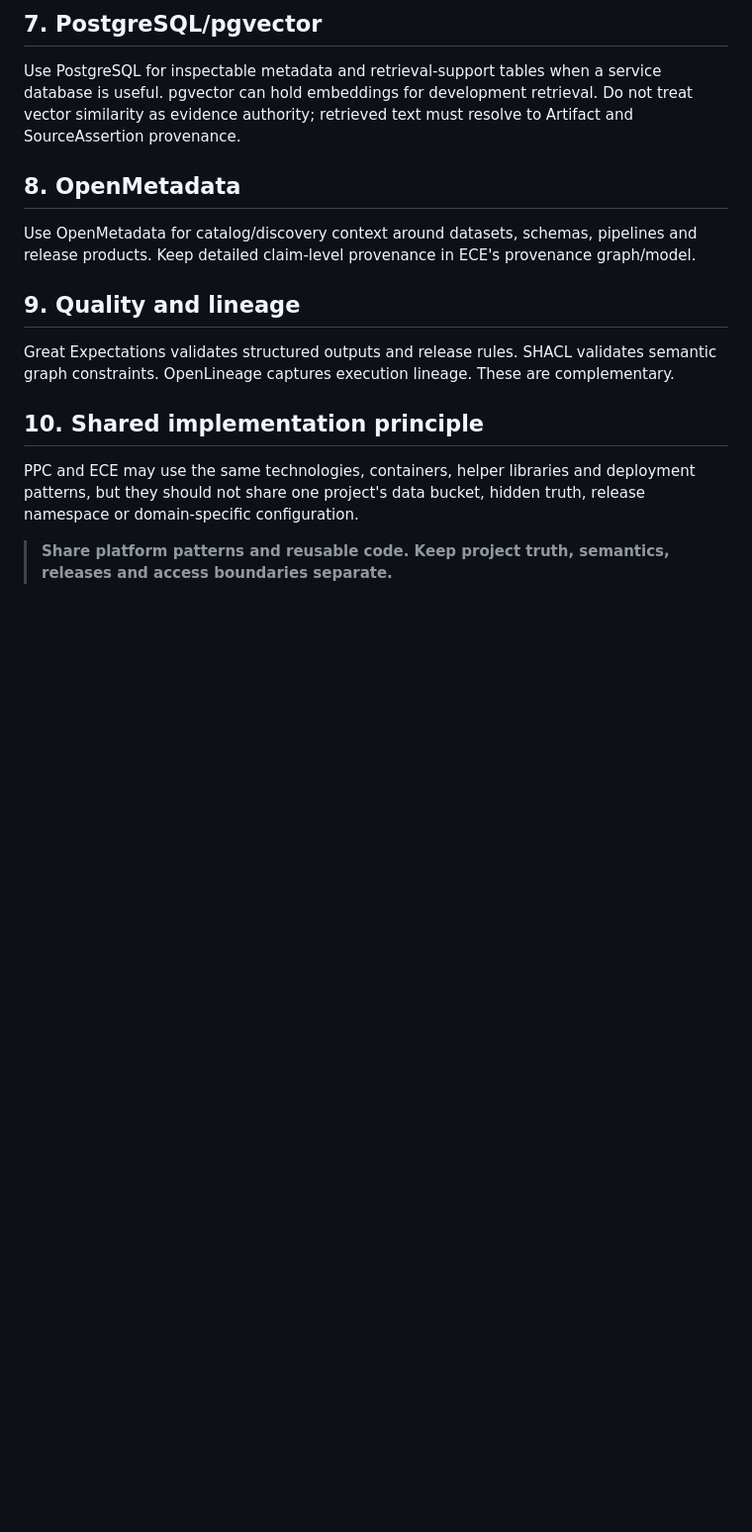
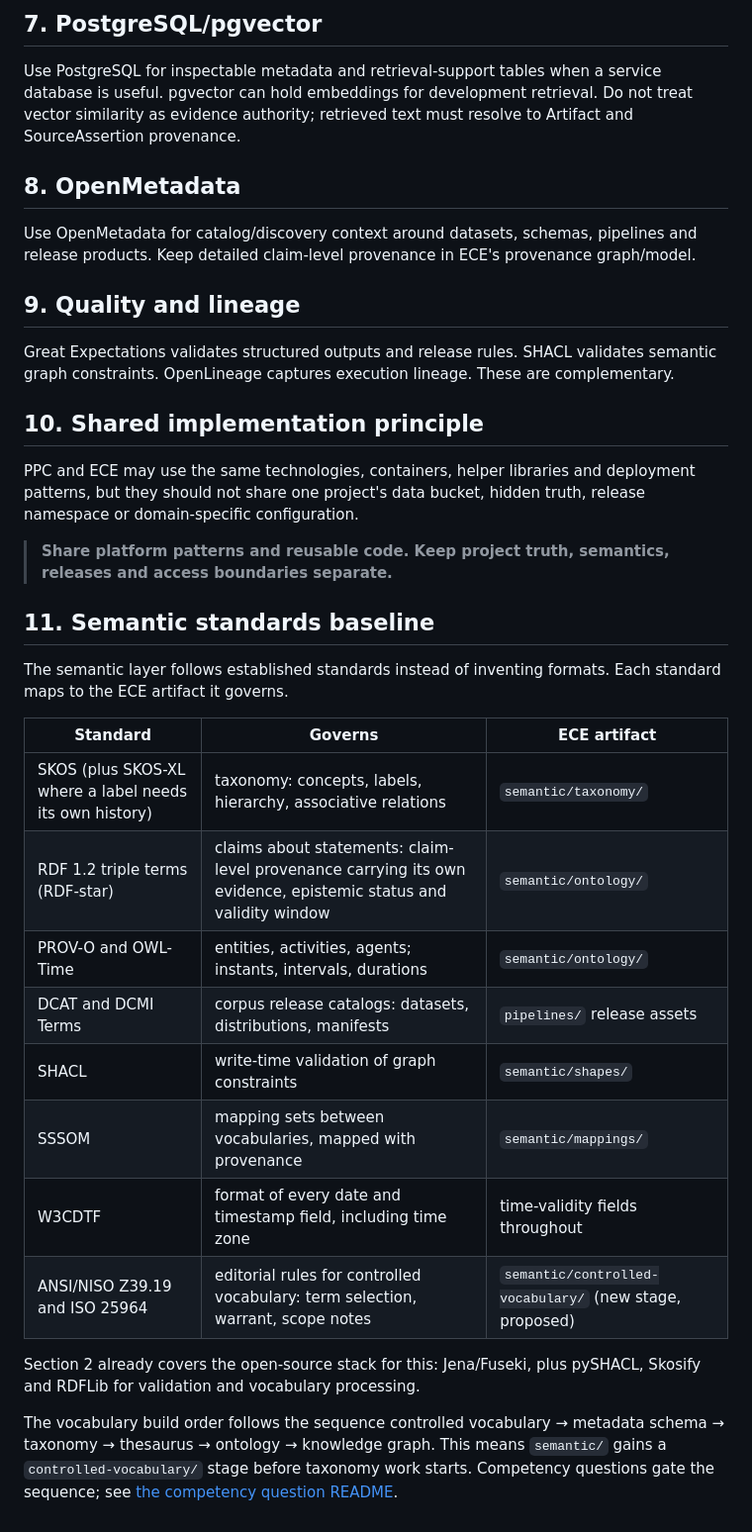
Before and after one commit to aadehamid/enterprise-context-engineering, a Markdown page: docs/architecture/shared-technical-foundation.md, the part around the change. Shown at 99% size. Rendered like a GitHub page; blank space fills up the shorter version.

```diff
--- a/docs/architecture/shared-technical-foundation.md
+++ b/docs/architecture/shared-technical-foundation.md
@@ -99,3 +99,22 @@ Great Expectations validates structured outputs and release rules. SHACL validat
 PPC and ECE may use the same technologies, containers, helper libraries and deployment patterns, but they should not share one project's data bucket, hidden truth, release namespace or domain-specific configuration.
 
 > **Share platform patterns and reusable code. Keep project truth, semantics, releases and access boundaries separate.**
+
+## 11. Semantic standards baseline
+
+The semantic layer follows established standards instead of inventing formats. Each standard maps to the ECE artifact it governs.
+
+| Standard | Governs | ECE artifact |
+|---|---|---|
+| SKOS (plus SKOS-XL where a label needs its own history) | taxonomy: concepts, labels, hierarchy, associative relations | `semantic/taxonomy/` |
+| RDF 1.2 triple terms (RDF-star) | claims about statements: claim-level provenance carrying its own evidence, epistemic status and validity window | `semantic/ontology/` |
+| PROV-O and OWL-Time | entities, activities, agents; instants, intervals, durations | `semantic/ontology/` |
+| DCAT and DCMI Terms | corpus release catalogs: datasets, distributions, manifests | `pipelines/` release assets |
+| SHACL | write-time validation of graph constraints | `semantic/shapes/` |
+| SSSOM | mapping sets between vocabularies, mapped with provenance | `semantic/mappings/` |
+| W3CDTF | format of every date and timestamp field, including time zone | time-validity fields throughout |
+| ANSI/NISO Z39.19 and ISO 25964 | editorial rules for controlled vocabulary: term selection, warrant, scope notes | `semantic/controlled-vocabulary/` (new stage, proposed) |
+
+Section 2 already covers the open-source stack for this: Jena/Fuseki, plus pySHACL, Skosify and RDFLib for validation and vocabulary processing.
+
+The vocabulary build order follows the sequence controlled vocabulary → metadata schema → taxonomy → thesaurus → ontology → knowledge graph. This means `semantic/` gains a `controlled-vocabulary/` stage before taxonomy work starts. Competency questions gate the sequence; see [the competency question README](../../semantic/competency-questions/README.md).
```
Also changed, not shown: semantic/competency-questions/README.md (added, +39 -0 lines).
